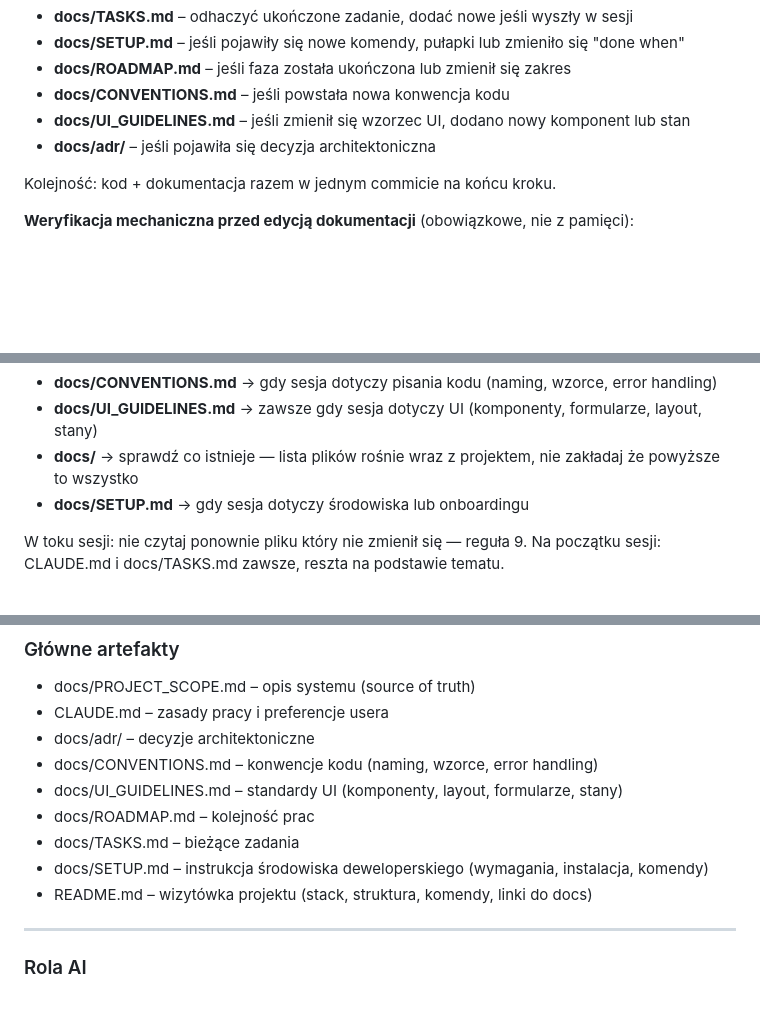
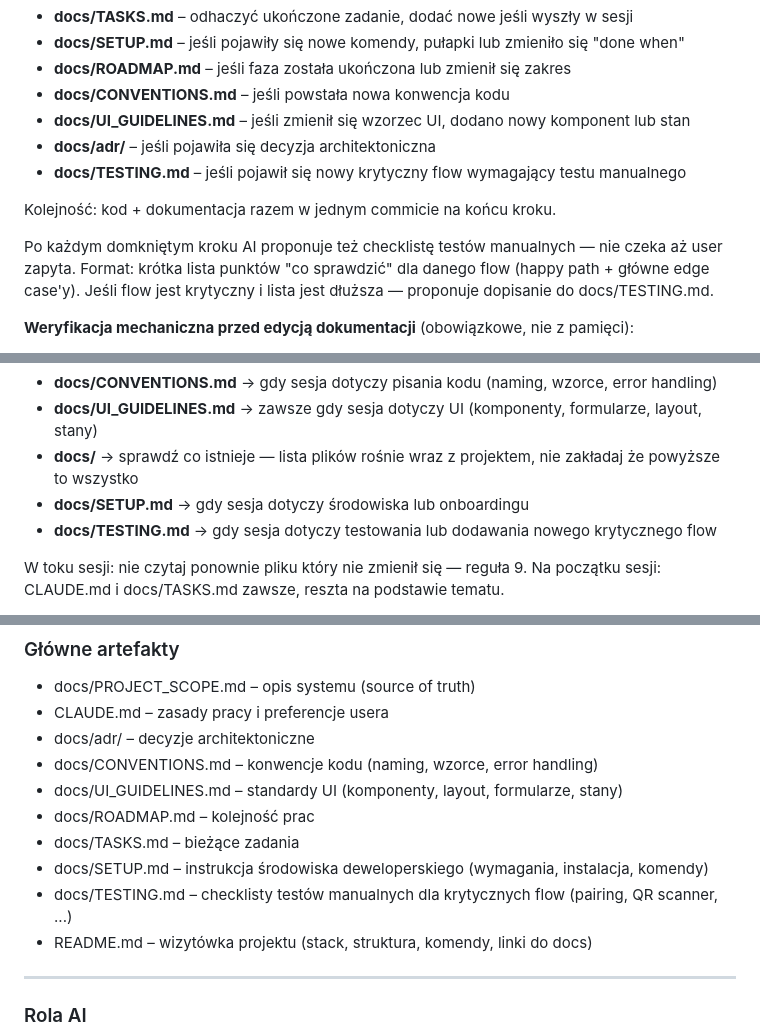
Before and after one commit to dev76bitpl/tai, a Markdown page: CLAUDE.md, 3 parts joined by grey strips. GitHub-like rendering; blank space fills up the shorter version.

Commit message:
chore: add test  info

```diff
--- a/CLAUDE.md
+++ b/CLAUDE.md
@@ -62,8 +62,11 @@ Co aktualizować:
 - **docs/CONVENTIONS.md** – jeśli powstała nowa konwencja kodu
 - **docs/UI_GUIDELINES.md** – jeśli zmienił się wzorzec UI, dodano nowy komponent lub stan
 - **docs/adr/** – jeśli pojawiła się decyzja architektoniczna
+- **docs/TESTING.md** – jeśli pojawił się nowy krytyczny flow wymagający testu manualnego
 
 Kolejność: kod + dokumentacja razem w jednym commicie na końcu kroku.
+
+Po każdym domkniętym kroku AI proponuje też checklistę testów manualnych — nie czeka aż user zapyta. Format: krótka lista punktów "co sprawdzić" dla danego flow (happy path + główne edge case'y). Jeśli flow jest krytyczny i lista jest dłuższa — proponuje dopisanie do docs/TESTING.md.
 
 **Weryfikacja mechaniczna przed edycją dokumentacji** (obowiązkowe, nie z pamięci):
 
@@ -153,6 +156,7 @@ Na początku sesji AI czyta selektywnie — na podstawie tematu, nie wszystko na
 - **docs/UI_GUIDELINES.md** → zawsze gdy sesja dotyczy UI (komponenty, formularze, layout, stany)
 - **docs/** → sprawdź co istnieje — lista plików rośnie wraz z projektem, nie zakładaj że powyższe to wszystko
 - **docs/SETUP.md** → gdy sesja dotyczy środowiska lub onboardingu
+- **docs/TESTING.md** → gdy sesja dotyczy testowania lub dodawania nowego krytycznego flow
 
 W toku sesji: nie czytaj ponownie pliku który nie zmienił się — reguła 9.
 Na początku sesji: CLAUDE.md i docs/TASKS.md zawsze, reszta na podstawie tematu.
@@ -306,6 +310,7 @@ Jeśli AI stwierdza że coś wykracza poza MVP – mówi o tym wprost zamiast po
 - docs/ROADMAP.md – kolejność prac
 - docs/TASKS.md – bieżące zadania
 - docs/SETUP.md – instrukcja środowiska deweloperskiego (wymagania, instalacja, komendy)
+- docs/TESTING.md – checklisty testów manualnych dla krytycznych flow (pairing, QR scanner, ...)
 - README.md – wizytówka projektu (stack, struktura, komendy, linki do docs)
 
 ---
```
Also changed, not shown: other parts of CLAUDE.md (+1 -0 lines).
